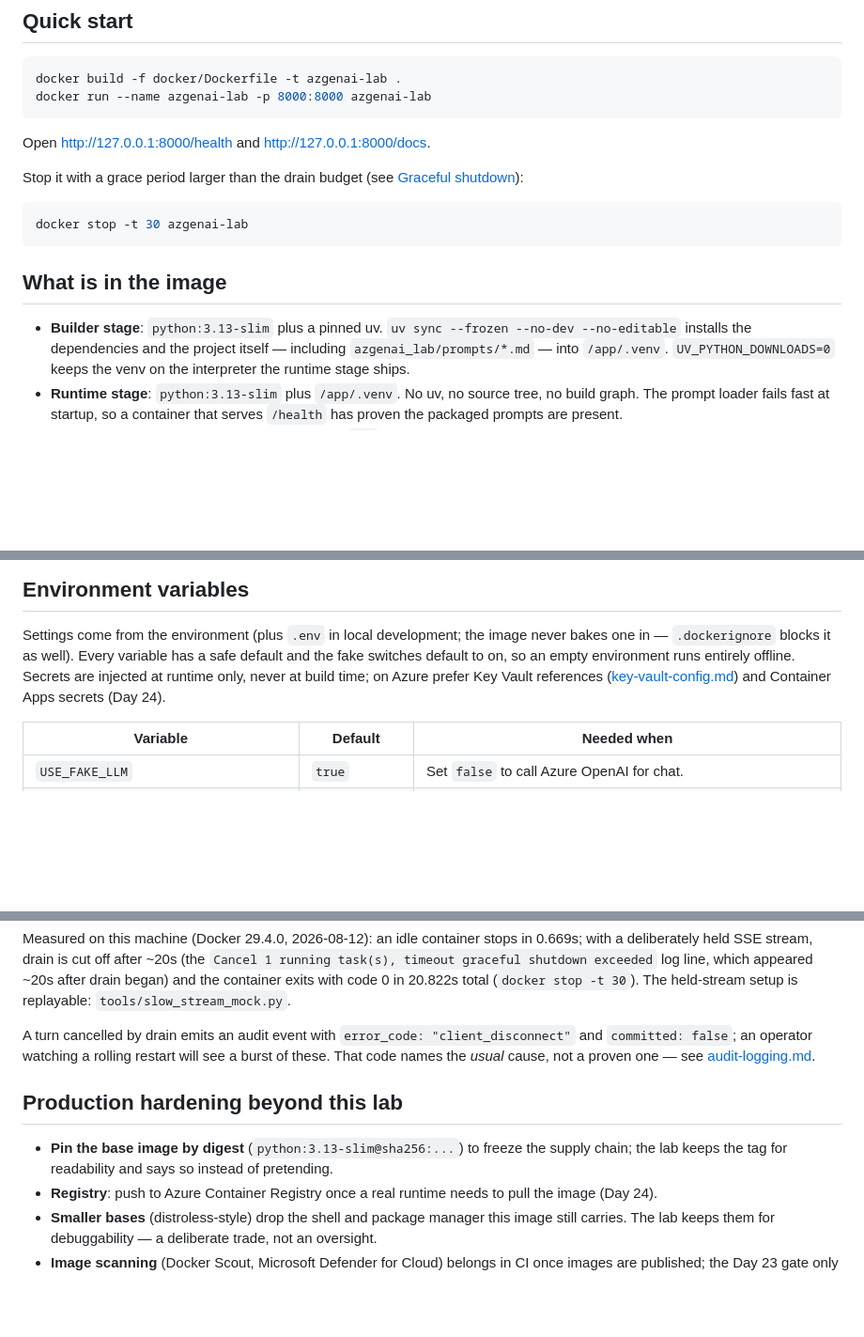
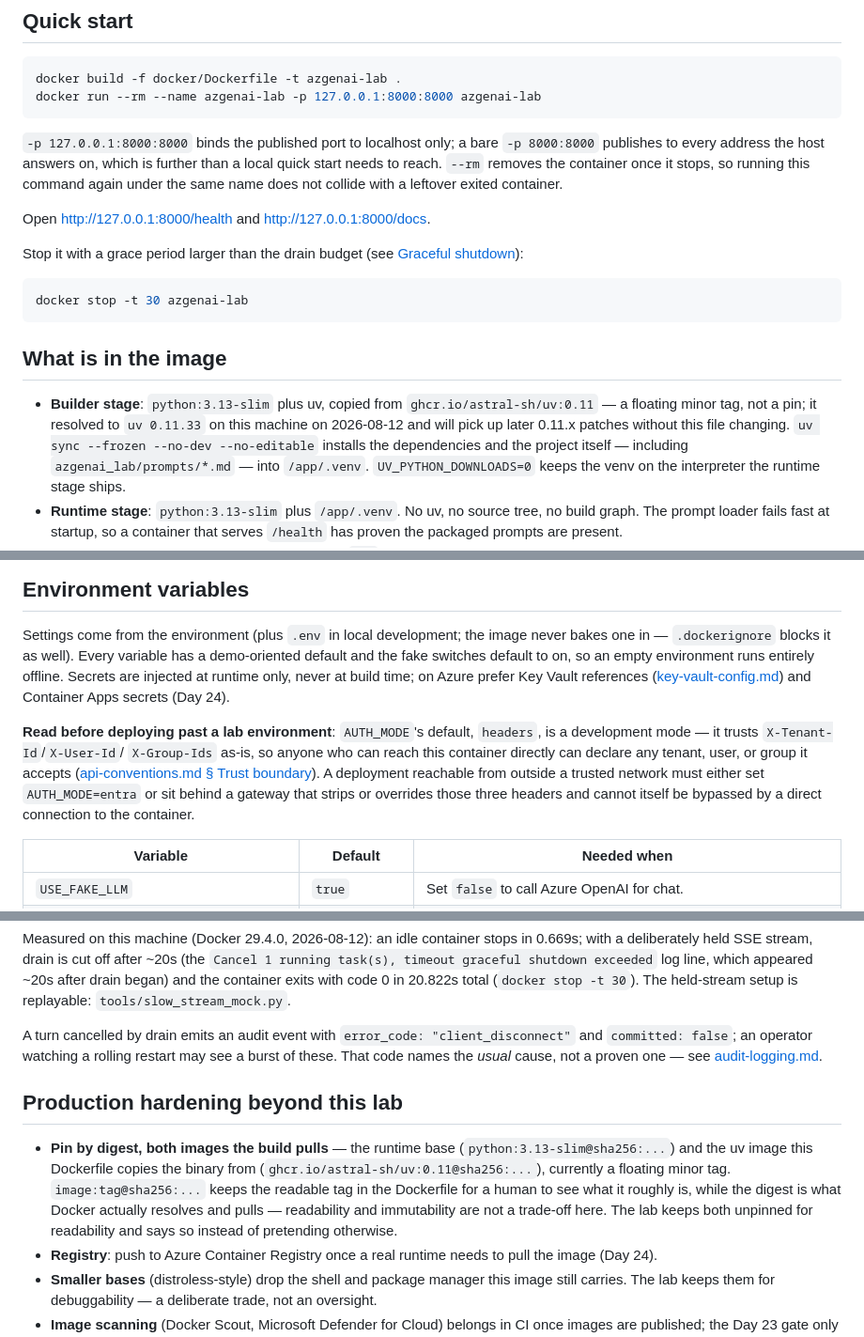
Before and after one commit to kehao-playground/azure-genai-backend-lab, a Markdown page: docs/docker.md, 3 parts joined by grey strips. Shown at 94% size. Rendered like a GitHub page; blank space fills up the shorter version.

Commit message:
docs: trust-boundary warning, honest supply-chain pinning, provenance dates
- Add a Quick-start-adjacent warning that AUTH_MODE's default (headers)
  trusts caller-supplied identity headers, linking to
  api-conventions.md's Trust boundary section; a deployment reachable
  outside a trusted network needs AUTH_MODE=entra or a gateway that
  strips/overrides those headers and cannot itself be bypassed.
- Quick start now binds -p 127.0.0.1:8000:8000 instead of publishing to
  every host address, and adds --rm so a re-run under the same container
  name does not collide with a leftover exited container.
- 'Every variable has a safe default' overstated what AUTH_MODE=headers
  actually is; reworded to 'demo-oriented default'.
- uv was described as 'pinned'; ghcr.io/astral-sh/uv:0.11 is a floating
  minor tag (resolved to uv 0.11.33 on this machine, 2026-08-12).
  Production-hardening now calls for pinning both the Python base and
  the uv image by digest, via the image:tag@sha256:... form that keeps
  a human-readable tag alongside the immutable digest.
- The ~5.1s health-check probe measurement now carries the same
  (Docker 29.4.0, 2026-08-12) provenance as the other measurements in
  this file.
- 'will see a burst' (audit events during a rolling restart) softened
  to 'may' -- generalized from a single observed cancellation, not a
  proven rate.

````diff
--- a/docs/docker.md
+++ b/docs/docker.md
@@ -10,8 +10,14 @@ resources, no keys, no outbound network.
 
 ```bash
 docker build -f docker/Dockerfile -t azgenai-lab .
-docker run --name azgenai-lab -p 8000:8000 azgenai-lab
+docker run --rm --name azgenai-lab -p 127.0.0.1:8000:8000 azgenai-lab
 ```
+
+`-p 127.0.0.1:8000:8000` binds the published port to localhost only; a bare
+`-p 8000:8000` publishes to every address the host answers on, which is
+further than a local quick start needs to reach. `--rm` removes the
+container once it stops, so running this command again under the same
+name does not collide with a leftover exited container.
 
 Open <http://127.0.0.1:8000/health> and <http://127.0.0.1:8000/docs>.
 
@@ -24,7 +30,10 @@ docker stop -t 30 azgenai-lab
 
 ## What is in the image
 
-- **Builder stage**: `python:3.13-slim` plus a pinned uv. `uv sync --frozen
+- **Builder stage**: `python:3.13-slim` plus uv, copied from
+  `ghcr.io/astral-sh/uv:0.11` — a floating minor tag, not a pin; it
+  resolved to `uv 0.11.33` on this machine on 2026-08-12 and will pick up
+  later 0.11.x patches without this file changing. `uv sync --frozen
   --no-dev --no-editable` installs the dependencies and the project itself —
   including `azgenai_lab/prompts/*.md` — into `/app/.venv`.
   `UV_PYTHON_DOWNLOADS=0` keeps the venv on the interpreter the runtime
@@ -88,11 +97,21 @@ docker stop -t 30 azgenai-lab
 
 Settings come from the environment (plus `.env` in local development; the
 image never bakes one in — `.dockerignore` blocks it as well). Every
-variable has a safe default and the fake switches default to on, so an
-empty environment runs entirely offline. Secrets are injected at runtime
-only, never at build time; on Azure prefer Key Vault references
+variable has a demo-oriented default and the fake switches default to on,
+so an empty environment runs entirely offline. Secrets are injected at
+runtime only, never at build time; on Azure prefer Key Vault references
 ([key-vault-config.md](key-vault-config.md)) and Container Apps secrets
 (Day 24).
+
+**Read before deploying past a lab environment**: `AUTH_MODE`'s default,
+`headers`, is a development mode — it trusts `X-Tenant-Id`/`X-User-Id`/
+`X-Group-Ids` as-is, so anyone who can reach this container directly can
+declare any tenant, user, or group it accepts
+([api-conventions.md § Trust boundary](api-conventions.md#trust-boundary-read-before-deploying-past-a-lab-environment)).
+A deployment reachable from outside a trusted network must either set
+`AUTH_MODE=entra` or sit behind a gateway that strips or overrides those
+three headers and cannot itself be bypassed by a direct connection to the
+container.
 
 | Variable | Default | Needed when |
 |---|---|---|
@@ -210,15 +230,20 @@ held-stream setup is replayable: `tools/slow_stream_mock.py`.
 
 A turn cancelled by drain emits an audit event with
 `error_code: "client_disconnect"` and `committed: false`; an operator
-watching a rolling restart will see a burst of these. That code names the
+watching a rolling restart may see a burst of these. That code names the
 *usual* cause, not a proven one — see
 [audit-logging.md](audit-logging.md#commit-truth-versus-delivery-truth).
 
 ## Production hardening beyond this lab
 
-- **Pin the base image by digest** (`python:3.13-slim@sha256:...`) to
-  freeze the supply chain; the lab keeps the tag for readability and says
-  so instead of pretending.
+- **Pin by digest, both images the build pulls** — the runtime base
+  (`python:3.13-slim@sha256:...`) and the uv image this Dockerfile copies
+  the binary from (`ghcr.io/astral-sh/uv:0.11@sha256:...`), currently a
+  floating minor tag. `image:tag@sha256:...` keeps the readable tag in the
+  Dockerfile for a human to see what it roughly is, while the digest is
+  what Docker actually resolves and pulls — readability and immutability
+  are not a trade-off here. The lab keeps both unpinned for readability and
+  says so instead of pretending otherwise.
 - **Registry**: push to Azure Container Registry once a real runtime needs
   to pull the image (Day 24).
 - **Smaller bases** (distroless-style) drop the shell and package manager
````
Also changed, not shown: other parts of docs/docker.md (+6 -5 lines).
